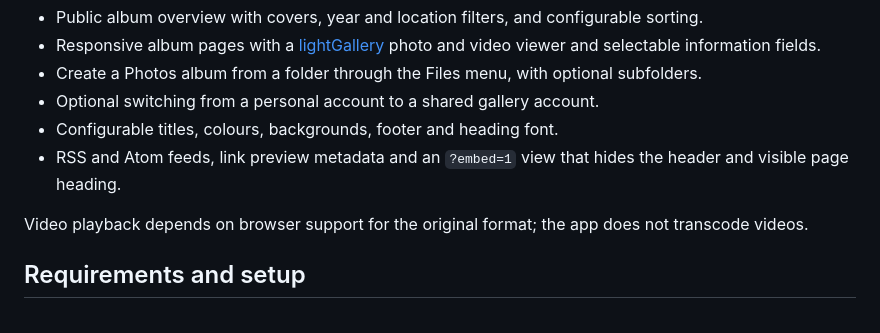
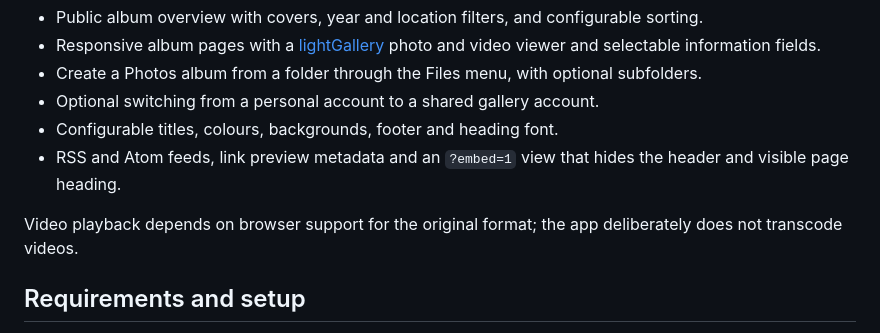
Before and after one commit to ikigaido-org/nextcloud-photo-gallery, a Markdown page: README.md, the part around the change. Drawn GitHub-style.

Commit message:
Clarify that omitting video transcoding is deliberate

```diff
--- a/README.md
+++ b/README.md
@@ -23,7 +23,7 @@ After exploring options in the Nextcloud ecosystem, we chose to build directly o
 - Configurable titles, colours, backgrounds, footer and heading font.
 - RSS and Atom feeds, link preview metadata and an `?embed=1` view that hides the header and visible page heading.
 
-Video playback depends on browser support for the original format; the app does not transcode videos.
+Video playback depends on browser support for the original format; the app deliberately does not transcode videos.
 
 ## Requirements and setup
 
```
